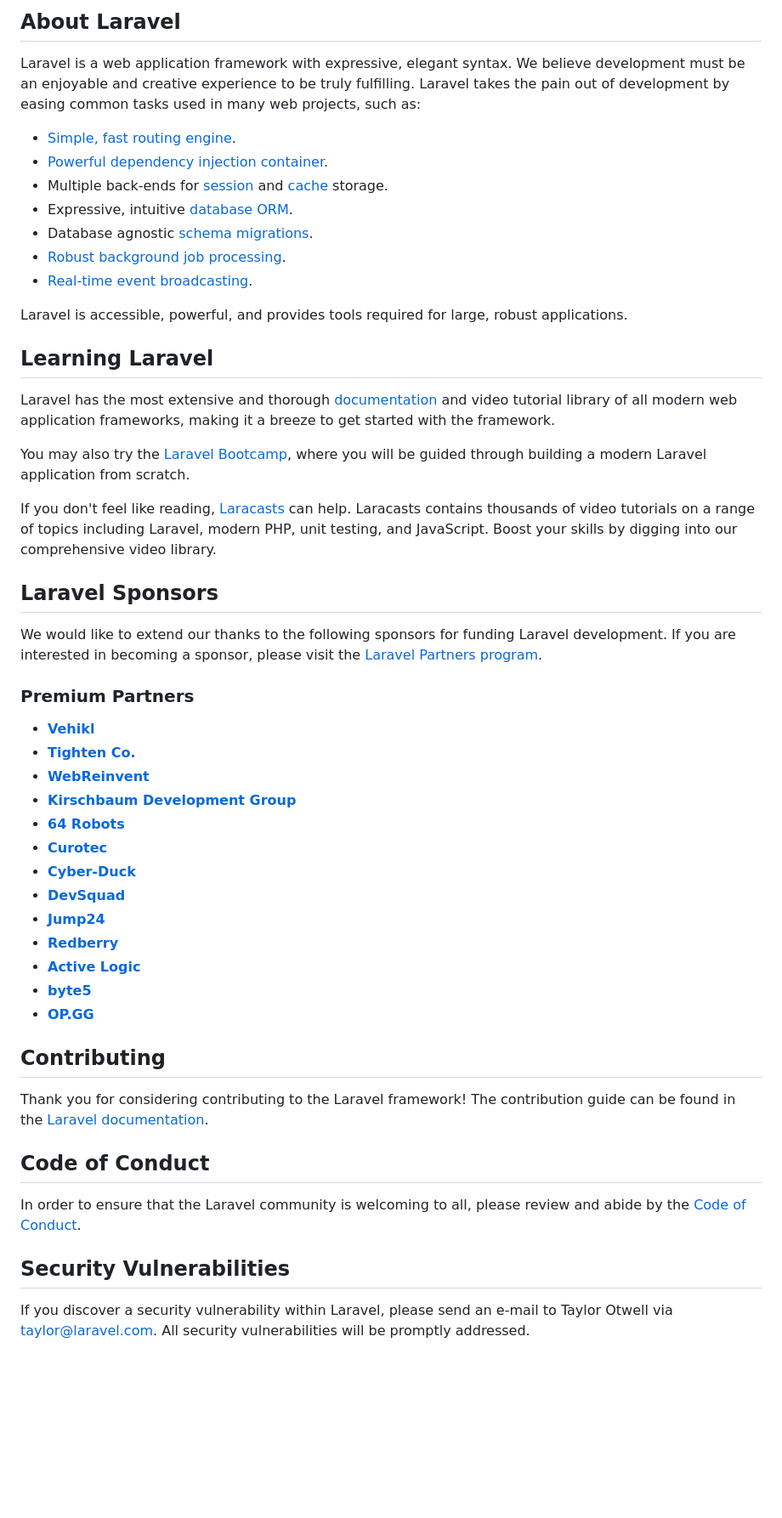
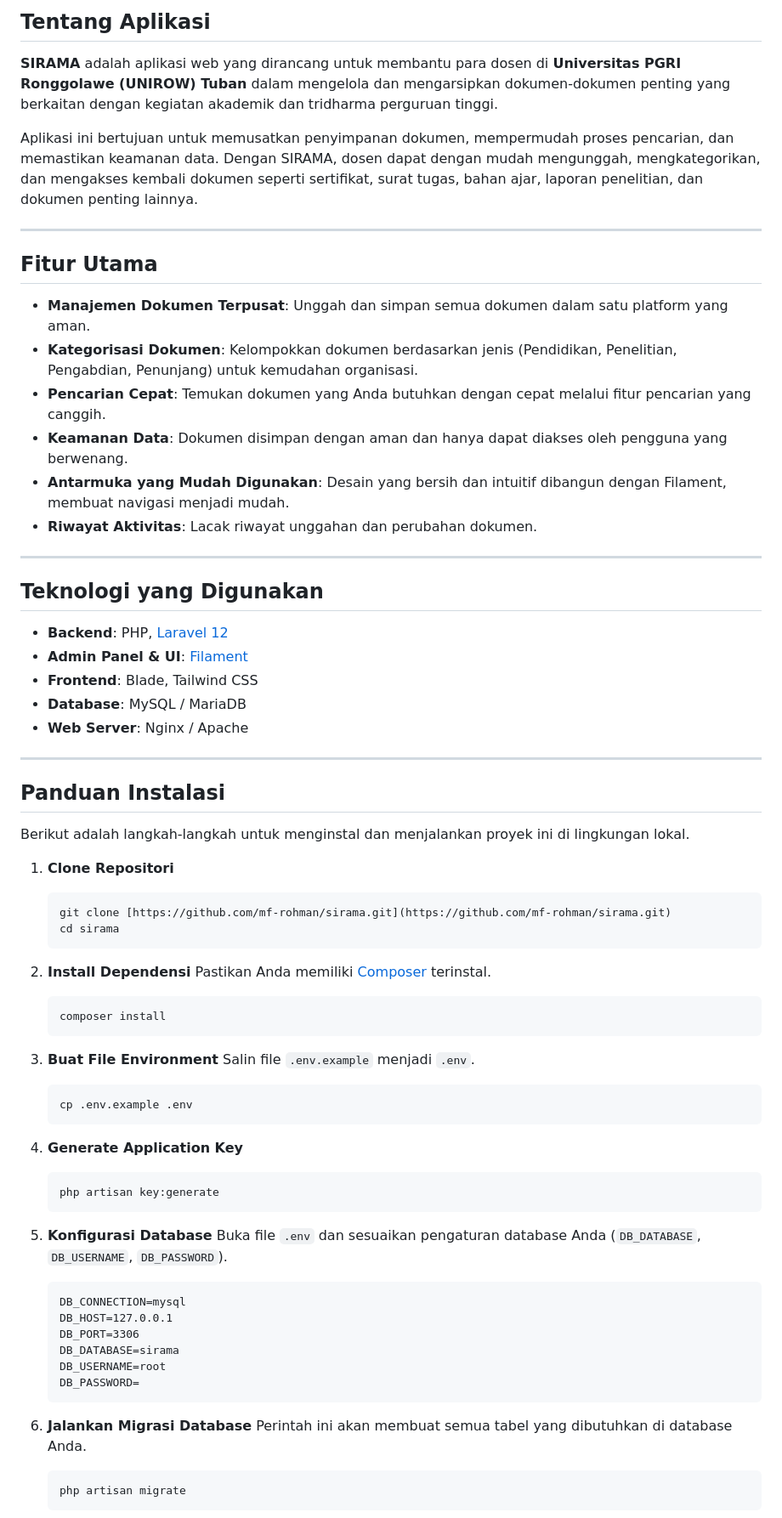
Before and after one commit to mf-rohman/sirama, a Markdown page: README.md, the part around the change printed below. Shown: that part at 85% size. Drawn GitHub-style; blank space fills up the shorter version.

````diff
--- a/README.md
+++ b/README.md
@@ -9,55 +5,74 @@
 
-## About Laravel
+## Tentang Aplikasi
 
-Laravel is a web application framework with expressive, elegant syntax. We believe development must be an enjoyable and creative experience to be truly fulfilling. Laravel takes the pain out of development by easing common tasks used in many web projects, such as:
+**SIRAMA** adalah aplikasi web yang dirancang untuk membantu para dosen di **Universitas PGRI Ronggolawe (UNIROW) Tuban** dalam mengelola dan mengarsipkan dokumen-dokumen penting yang berkaitan dengan kegiatan akademik dan tridharma perguruan tinggi.
 
-- [Simple, fast routing engine](https://laravel.com/docs/routing).
-- [Powerful dependency injection container](https://laravel.com/docs/container).
-- Multiple back-ends for [session](https://laravel.com/docs/session) and [cache](https://laravel.com/docs/cache) storage.
-- Expressive, intuitive [database ORM](https://laravel.com/docs/eloquent).
-- Database agnostic [schema migrations](https://laravel.com/docs/migrations).
-- [Robust background job processing](https://laravel.com/docs/queues).
-- [Real-time event broadcasting](https://laravel.com/docs/broadcasting).
+Aplikasi ini bertujuan untuk memusatkan penyimpanan dokumen, mempermudah proses pencarian, dan memastikan keamanan data. Dengan SIRAMA, dosen dapat dengan mudah mengunggah, mengkategorikan, dan mengakses kembali dokumen seperti sertifikat, surat tugas, bahan ajar, laporan penelitian, dan dokumen penting lainnya.
 
-Laravel is accessible, powerful, and provides tools required for large, robust applications.
+---
 
-## Learning Laravel
+## Fitur Utama
 
-Laravel has the most extensive and thorough [documentation](https://laravel.com/docs) and video tutorial library of all modern web application frameworks, making it a breeze to get started with the framework.
+* **Manajemen Dokumen Terpusat**: Unggah dan simpan semua dokumen dalam satu platform yang aman.
+* **Kategorisasi Dokumen**: Kelompokkan dokumen berdasarkan jenis (Pendidikan, Penelitian, Pengabdian, Penunjang) untuk kemudahan organisasi.
+* **Pencarian Cepat**: Temukan dokumen yang Anda butuhkan dengan cepat melalui fitur pencarian yang canggih.
+* **Keamanan Data**: Dokumen disimpan dengan aman dan hanya dapat diakses oleh pengguna yang berwenang.
+* **Antarmuka yang Mudah Digunakan**: Desain yang bersih dan intuitif dibangun dengan Filament, membuat navigasi menjadi mudah.
+* **Riwayat Aktivitas**: Lacak riwayat unggahan dan perubahan dokumen.
 
-You may also try the [Laravel Bootcamp](https://bootcamp.laravel.com), where you will be guided through building a modern Laravel application from scratch.
+---
 
-If you don't feel like reading, [Laracasts](https://laracasts.com) can help. Laracasts contains thousands of video tutorials on a range of topics including Laravel, modern PHP, unit testing, and JavaScript. Boost your skills by digging into our comprehensive video library.
+## Teknologi yang Digunakan
 
-## Laravel Sponsors
+* **Backend**: PHP, [Laravel 12](https://laravel.com/)
+* **Admin Panel & UI**: [Filament](https://filamentphp.com/)
+* **Frontend**: Blade, Tailwind CSS
+* **Database**: MySQL / MariaDB
+* **Web Server**: Nginx / Apache
 
-We would like to extend our thanks to the following sponsors for funding Laravel development. If you are interested in becoming a sponsor, please visit the [Laravel Partners program](https://partners.laravel.com).
+---
 
-### Premium Partners
+## Panduan Instalasi
 
-- **[Vehikl](https://vehikl.com/)**
-- **[Tighten Co.](https://tighten.co)**
-- **[WebReinvent](https://webreinvent.com/)**
-- **[Kirschbaum Development Group](https://kirschbaumdevelopment.com)**
-- **[64 Robots](https://64robots.com)**
-- **[Curotec](https://www.curotec.com/services/technologies/laravel/)**
-- **[Cyber-Duck](https://cyber-duck.co.uk)**
-- **[DevSquad](https://devsquad.com/hire-laravel-developers)**
-- **[Jump24](https://jump24.co.uk)**
-- **[Redberry](https://redberry.international/laravel/)**
-- **[Active Logic](https://activelogic.com)**
-- **[byte5](https://byte5.de)**
-- **[OP.GG](https://op.gg)**
+Berikut adalah langkah-langkah untuk menginstal dan menjalankan proyek ini di lingkungan lokal.
 
-## Contributing
+1.  **Clone Repositori**
+    ```bash
+    git clone [https://github.com/mf-rohman/sirama.git](https://github.com/mf-rohman/sirama.git)
+    cd sirama
+    ```
 
-Thank you for considering contributing to the Laravel framework! The contribution guide can be found in the [Laravel documentation](https://laravel.com/docs/contributions).
+2.  **Install Dependensi**
+    Pastikan Anda memiliki [Composer](https://getcomposer.org/) terinstal.
+    ```bash
+    composer install
+    ```
 
-## Code of Conduct
+3.  **Buat File Environment**
+    Salin file `.env.example` menjadi `.env`.
+    ```bash
+    cp .env.example .env
+    ```
 
-In order to ensure that the Laravel community is welcoming to all, please review and abide by the [Code of Conduct](https://laravel.com/docs/contributions#code-of-conduct).
+4.  **Generate Application Key**
+    ```bash
+    php artisan key:generate
+    ```
 
-## Security Vulnerabilities
+5.  **Konfigurasi Database**
+    Buka file `.env` dan sesuaikan pengaturan database Anda (`DB_DATABASE`, `DB_USERNAME`, `DB_PASSWORD`).
+    ```
+    DB_CONNECTION=mysql
+    DB_HOST=127.0.0.1
+    DB_PORT=3306
+    DB_DATABASE=sirama
+    DB_USERNAME=root
+    DB_PASSWORD=
+    ```
 
-If you discover a security vulnerability within Laravel, please send an e-mail to Taylor Otwell via [taylor@laravel.com](mailto:taylor@laravel.com). All security vulnerabilities will be promptly addressed.
+6.  **Jalankan Migrasi Database**
+    Perintah ini akan membuat semua tabel yang dibutuhkan di database Anda.
+    ```bash
+    php artisan migrate
+    ```
 
````
Also changed, not shown: other parts of README.md (+34 -9 lines).
